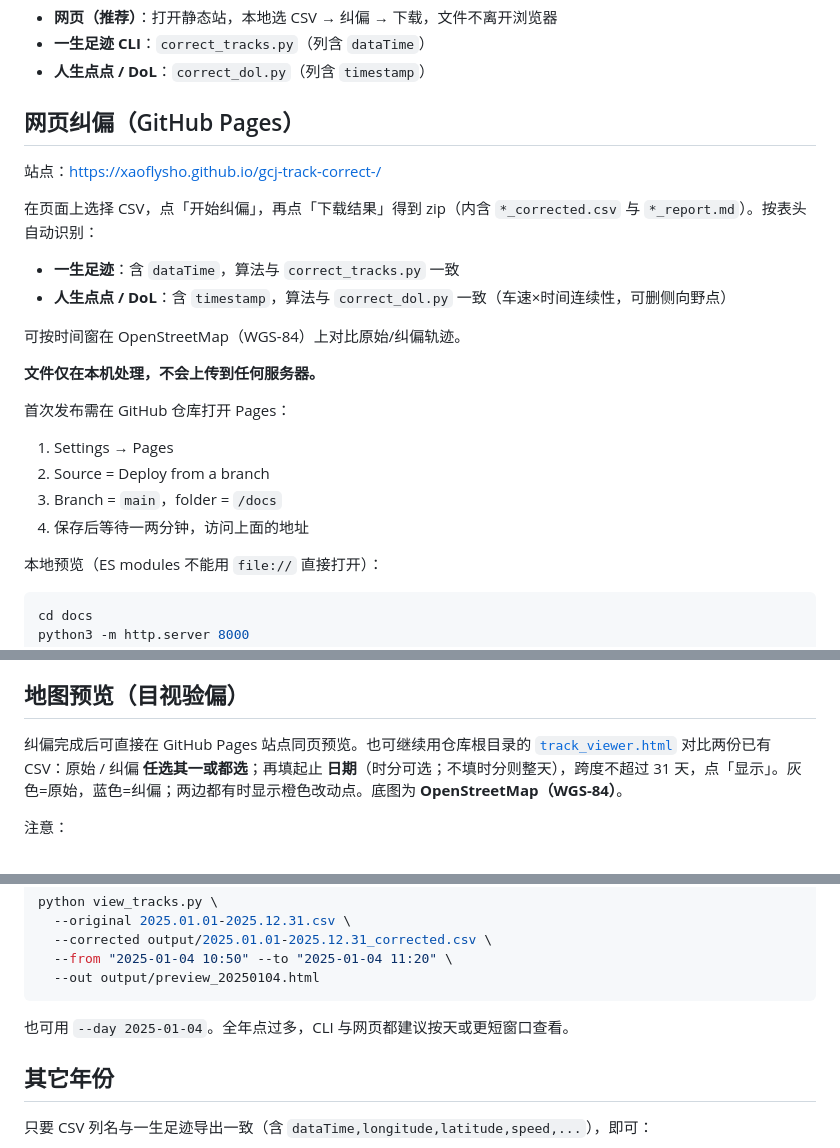
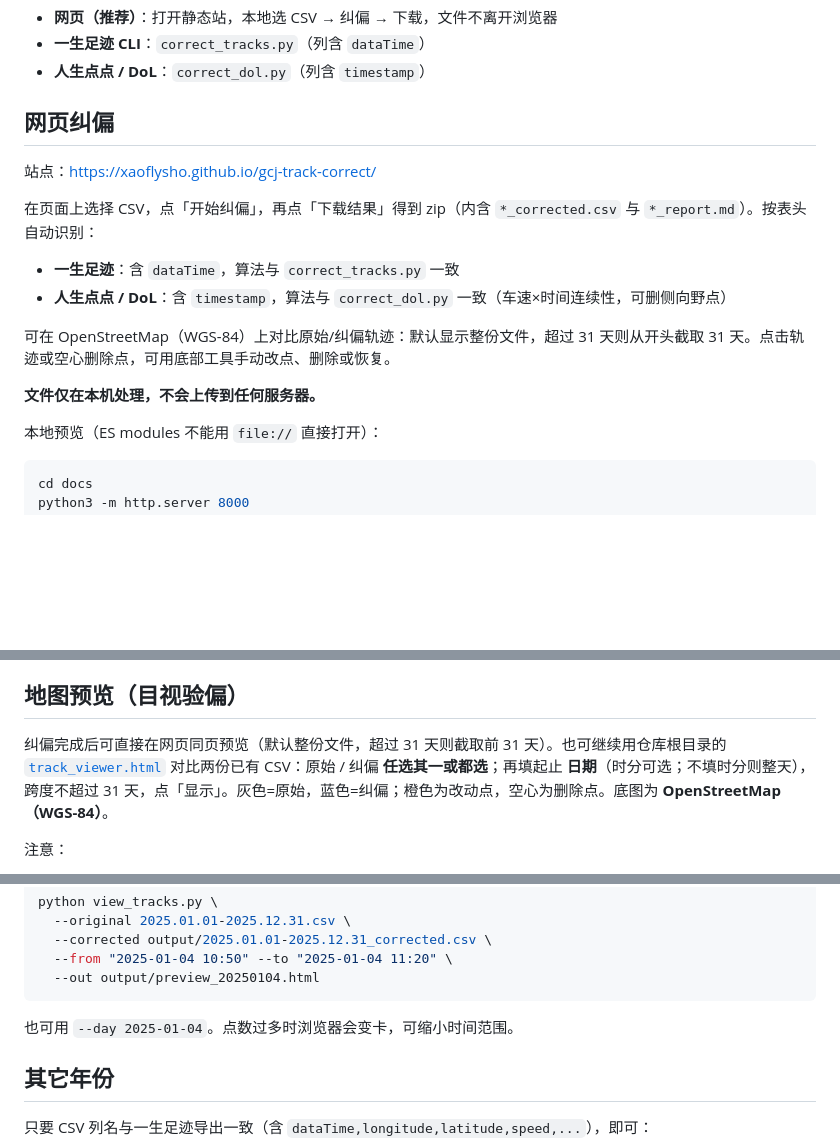
Before and after one commit to XaoflySho/gcj-track-correct, a Markdown page: README.md, 3 parts joined by grey strips. Rendered like a GitHub page; blank space fills up the shorter version.

Commit message:
Drop Pages setup steps and fix the live site URL in the README.
Co-authored-by: Cursor <cursoragent@cursor.com>

````diff
--- a/README.md
+++ b/README.md
@@ -6,25 +6,18 @@
 - **一生足迹 CLI**：`correct_tracks.py`（列含 `dataTime`）
 - **人生点点 / DoL**：`correct_dol.py`（列含 `timestamp`）
 
-## 网页纠偏（GitHub Pages）
+## 网页纠偏
 
-站点：<https://xaoflysho.github.io/gcj-track-correct-/>
+站点：<https://xaoflysho.github.io/gcj-track-correct/>
 
 在页面上选择 CSV，点「开始纠偏」，再点「下载结果」得到 zip（内含 `*_corrected.csv` 与 `*_report.md`）。按表头自动识别：
 
 - **一生足迹**：含 `dataTime`，算法与 `correct_tracks.py` 一致
 - **人生点点 / DoL**：含 `timestamp`，算法与 `correct_dol.py` 一致（车速×时间连续性，可删侧向野点）
 
-可按时间窗在 OpenStreetMap（WGS-84）上对比原始/纠偏轨迹。
+可在 OpenStreetMap（WGS-84）上对比原始/纠偏轨迹：默认显示整份文件，超过 31 天则从开头截取 31 天。点击轨迹或空心删除点，可用底部工具手动改点、删除或恢复。
 
 **文件仅在本机处理，不会上传到任何服务器。**
-
-首次发布需在 GitHub 仓库打开 Pages：
-
-1. Settings → Pages
-2. Source = Deploy from a branch
-3. Branch = `main`，folder = `/docs`
-4. 保存后等待一两分钟，访问上面的地址
 
 本地预览（ES modules 不能用 `file://` 直接打开）：
 
@@ -107,7 +99,7 @@ python qa_tracks.py \
 
 ## 地图预览（目视验偏）
 
-纠偏完成后可直接在 GitHub Pages 站点同页预览。也可继续用仓库根目录的 [`track_viewer.html`](track_viewer.html) 对比两份已有 CSV：原始 / 纠偏 **任选其一或都选**；再填起止 **日期**（时分可选；不填时分则整天），跨度不超过 31 天，点「显示」。灰色=原始，蓝色=纠偏；两边都有时显示橙色改动点。底图为 **OpenStreetMap（WGS-84）**。
+纠偏完成后可直接在网页同页预览（默认整份文件，超过 31 天则截取前 31 天）。也可继续用仓库根目录的 [`track_viewer.html`](track_viewer.html) 对比两份已有 CSV：原始 / 纠偏 **任选其一或都选**；再填起止 **日期**（时分可选；不填时分则整天），跨度不超过 31 天，点「显示」。灰色=原始，蓝色=纠偏；橙色为改动点，空心为删除点。底图为 **OpenStreetMap（WGS-84）**。
 
 注意：
 
@@ -126,7 +118,7 @@ python view_tracks.py \
   --out output/preview_20250104.html
 ```
 
-也可用 `--day 2025-01-04`。全年点过多，CLI 与网页都建议按天或更短窗口查看。
+也可用 `--day 2025-01-04`。点数过多时浏览器会变卡，可缩小时间范围。
 
 ## 其它年份
 
````
Also changed, not shown: other parts of README.md (+0 -1 lines).
